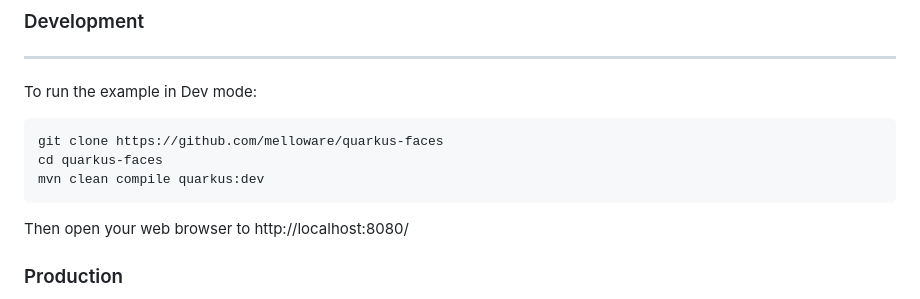
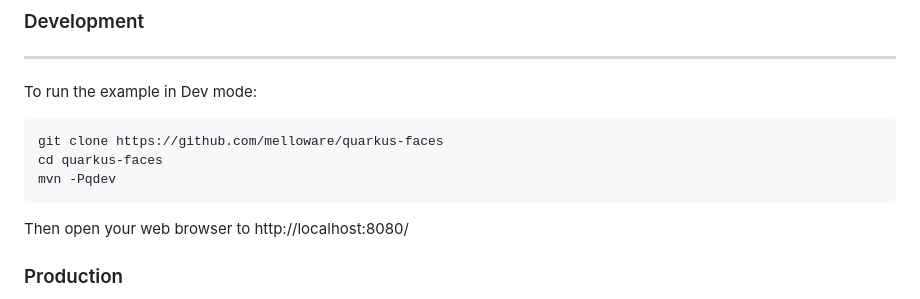
Before and after one commit to melloware/quarkus-faces, a Markdown page: README.md, the part around the change. GitHub-like rendering.

Commit message:
qdev profile

````diff
--- a/README.md
+++ b/README.md
@@ -60,7 +60,7 @@ To run the example in Dev mode:
 ```
 git clone https://github.com/melloware/quarkus-faces
 cd quarkus-faces
-mvn clean compile quarkus:dev
+mvn -Pqdev
 ```
 
 Then open your web browser to http://localhost:8080/
````
